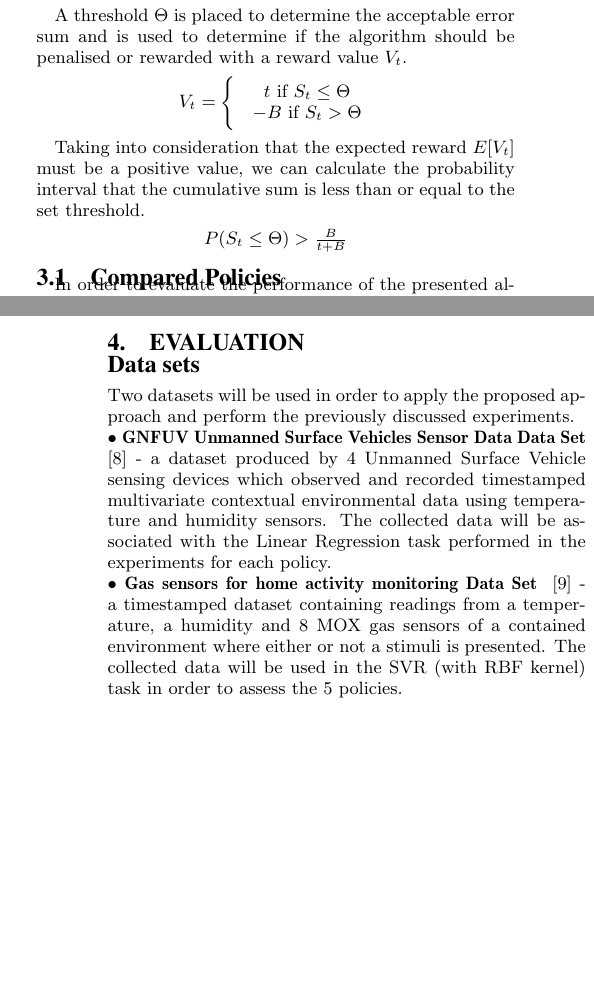
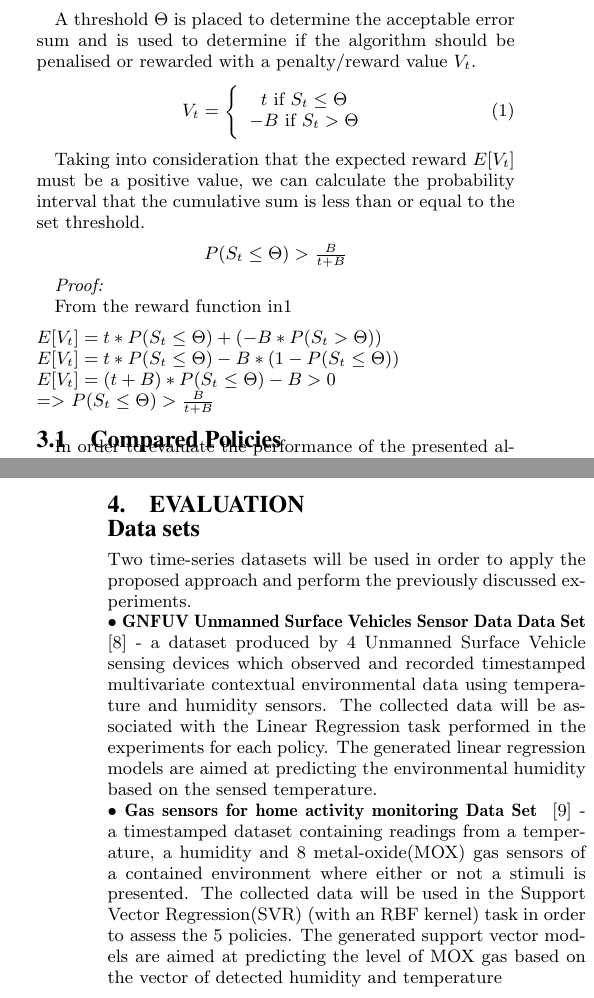
Before and after one commit to jimbo8399/optimality, a LaTeX problem sheet (example.tex): two parts of the columns of pages 2 and 3 of 3 before the commit and two parts of the columns of pages 2 and 3 of 4 after it, joined at a grey line, cut so that both start at the same text, the shorter picture padded with empty space. Compiled offline with pdfLaTeX.

Commit message:
Updates from Overleaf

```diff
--- a/example.tex
+++ b/example.tex
@@ -91,29 +92,31 @@ The postponing policy is based on the CuSum algorithm \cite{page1954}, which det
     $S_n = \Delta e_n + \Sigma_{t=0}^{n-1} \Delta e_t$
 \end{center}
 
-A threshold $\Theta$ is placed to determine the acceptable error sum and is used to determine if the algorithm should be penalised or rewarded with a reward value $V_t$.
-\begin{center}
-    $V_t = \Bigg\{ $ \begin{tabular}{c}
+A threshold $\Theta$ is placed to determine the acceptable error sum and is used to determine if the algorithm should be penalised or rewarded with a penalty/reward value $V_t$.
+\begin{equation}\label{reward}
+    V_t = \Bigg\{ \begin{tabular}{c}
                   $t\ \text{if}\ S_t \leq \Theta$ \\
                   $-B\ \text{if}\ S_t > \Theta$
                   \end{tabular}
-\end{center}
+\end{equation}
 
 Taking into consideration that the expected reward $E[V_t]$ must be a positive value, we can calculate the probability interval that the cumulative sum is less than or equal to the set threshold.
 \begin{center}
     $P(S_t \leq \Theta) > \frac{B}{t+B}$
 \end{center}
 
-% \emph{Proof:}
-% \begin{center}
-%     $E[V_t] = t * P(S_t \leq \Theta) + (-B * P(S_t > \Theta))$
+\emph{Proof:}
 
-%     $E[V_t] = t * P(S_t \leq \Theta) - B * (1 - P(S_t \leq \Theta))$
+From the reward function in\ref{reward}
+\begin{flushleft}
+    $E[V_t] = t * P(S_t \leq \Theta) + (-B * P(S_t > \Theta))$\\
 
-%     $E[V_t] = (t + B) * P(S_t \leq \Theta) - B > 0$
+    $E[V_t] = t * P(S_t \leq \Theta) - B * (1 - P(S_t \leq \Theta))$\\
 
-%     $=>$  $P(S_t \leq \Theta) > \frac{B}{t+B}$
-% \end{center}
+    $E[V_t] = (t + B) * P(S_t \leq \Theta) - B > 0$\\
+
+    $=>$  $P(S_t \leq \Theta) > \frac{B}{t+B}$\\
+\end{flushleft}
 
 \subsection{Compared Policies}
 
@@ -148,9 +151,9 @@ Let the absolute error differences $\Delta e_0, \Delta e_1, \dotsc ,\Delta e_n $
 \section{Evaluation}
 
 \subsection*{Data sets}
-Two datasets will be used in order to apply the proposed approach and perform the previously discussed experiments.
-\\$\bullet$ \textbf{GNFUV Unmanned Surface Vehicles Sensor Data Data Set} \cite{harth2018} - a dataset produced by 4 Unmanned Surface Vehicle sensing devices which observed and recorded timestamped multivariate contextual environmental data using temperature and humidity sensors. The collected data will be associated with the Linear Regression task performed in the experiments for each policy.
-\\$\bullet$ \textbf{Gas sensors for home activity monitoring Data Set } \cite{HUERTA2016169} - a timestamped dataset containing readings from a temperature, a humidity and 8 MOX gas sensors of a contained environment where either or not a stimuli is presented. The collected data will be used in the SVR (with RBF kernel) task in order to assess the 5 policies.
+Two time-series datasets will be used in order to apply the proposed approach and perform the previously discussed experiments.
+\\$\bullet$ \textbf{GNFUV Unmanned Surface Vehicles Sensor Data Data Set} \cite{harth2018} - a dataset produced by 4 Unmanned Surface Vehicle sensing devices which observed and recorded timestamped multivariate contextual environmental data using temperature and humidity sensors. The collected data will be associated with the Linear Regression task performed in the experiments for each policy. The generated linear regression models are aimed at predicting the environmental humidity based on the sensed temperature.
+\\$\bullet$ \textbf{Gas sensors for home activity monitoring Data Set } \cite{HUERTA2016169} - a timestamped dataset containing readings from a temperature, a humidity and 8 metal-oxide(MOX) gas sensors of a contained environment where either or not a stimuli is presented. The collected data will be used in the Support Vector Regression(SVR) (with an RBF kernel) task in order to assess the 5 policies. The generated support vector models are aimed at predicting the level of MOX gas based on the vector of detected humidity and temperature
 \subsection{Experimentation}
 
 \section{Conclusions}
```
Also changed, not shown: example.tex (3 more changed lines).
